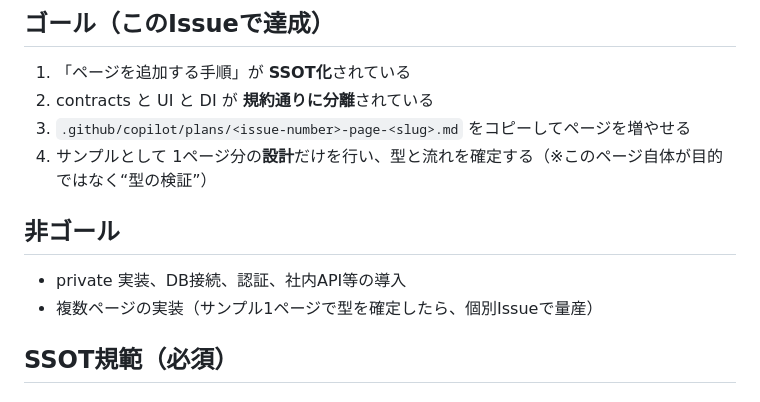
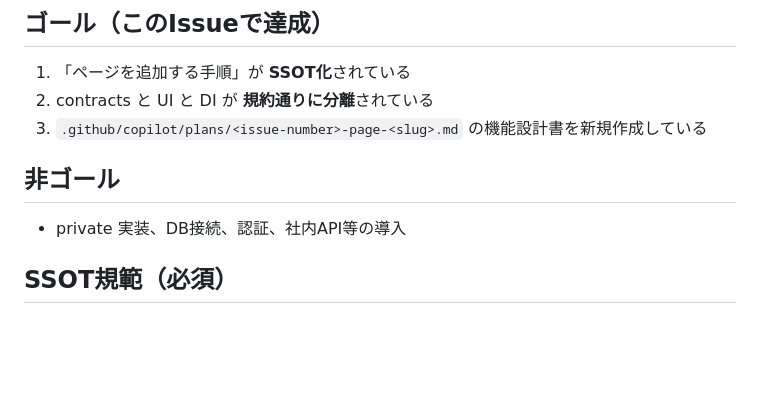
Before and after one commit to LevelCapTech/Agile-PMBOK-Assist, a Markdown page: .github/ISSUE_TEMPLATE/design_upstream_task.md, the part around the change. GitHub-like rendering; blank space fills up the shorter version.

Commit message:
doc: イシューテンプレート調整

```diff
--- a/.github/ISSUE_TEMPLATE/design_upstream_task.md
+++ b/.github/ISSUE_TEMPLATE/design_upstream_task.md
@@ -57,13 +57,11 @@ Upstream(public) デモアプリの画面設計を作成する。
 
 1. 「ページを追加する手順」が **SSOT化**されている
 2. contracts と UI と DI が **規約通りに分離**されている
-3. `.github/copilot/plans/<issue-number>-page-<slug>.md` をコピーしてページを増やせる
-4. サンプルとして 1ページ分の**設計**だけを行い、型と流れを確定する（※このページ自体が目的ではなく“型の検証”）
+3. `.github/copilot/plans/<issue-number>-page-<slug>.md` の機能設計書を新規作成している
 
 ## 非ゴール
 
 * private 実装、DB接続、認証、社内API等の導入
-* 複数ページの実装（サンプル1ページで型を確定したら、個別Issueで量産）
 
 ## SSOT規範（必須）
 
```
